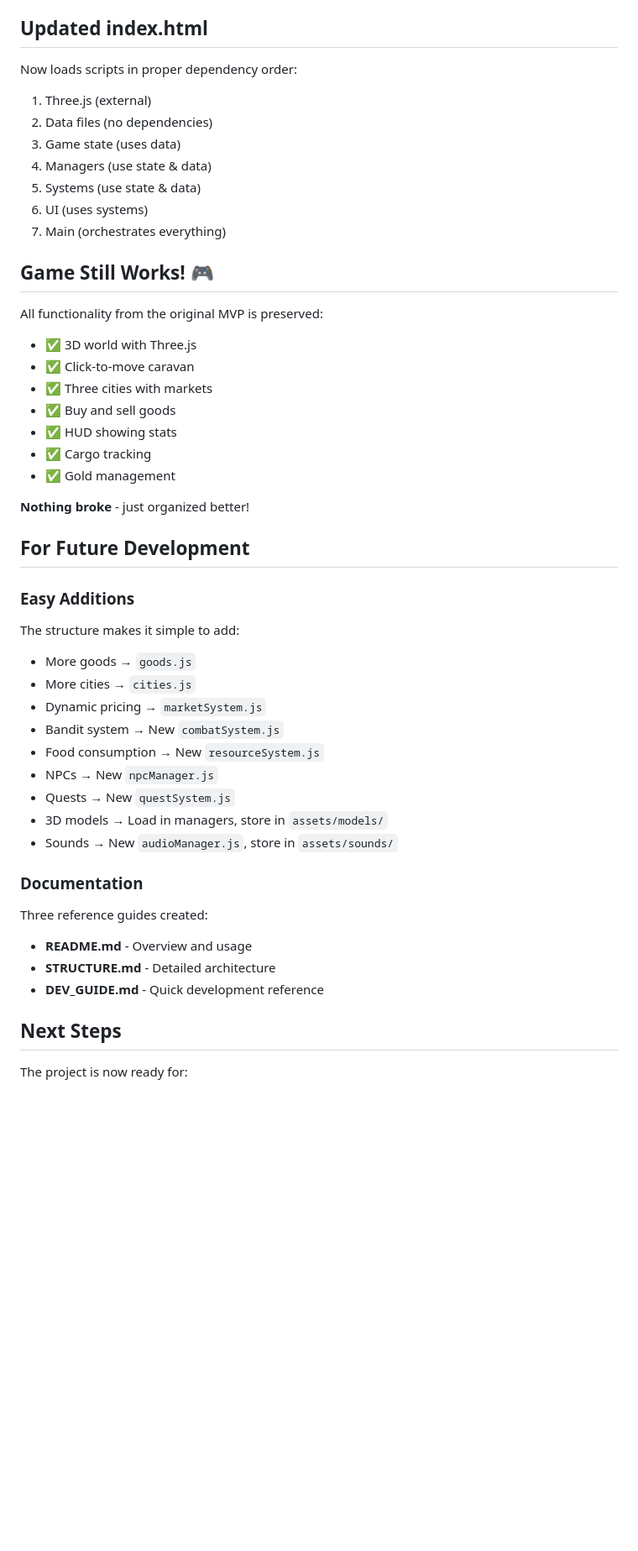
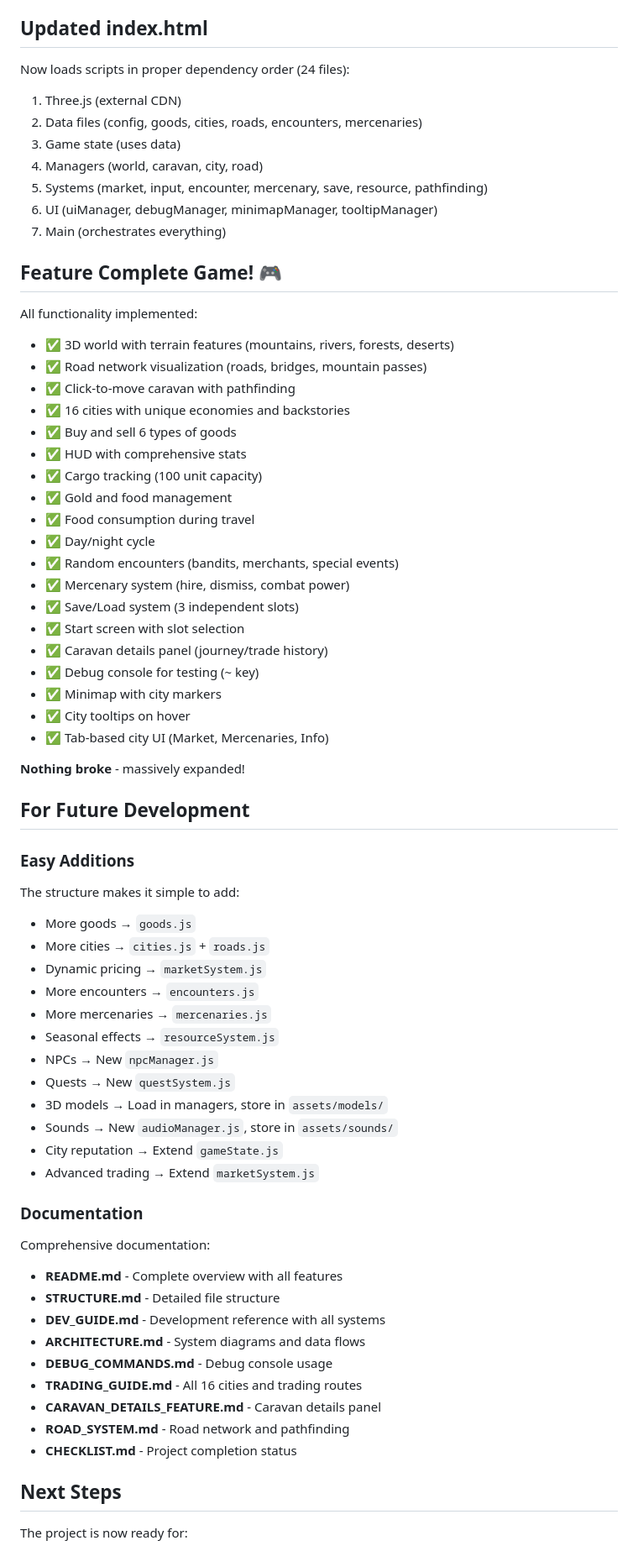
Before and after one commit to kr40/caravan, a Markdown page: RESTRUCTURE_SUMMARY.md, the part around the change printed below. Shown: that part at 84% size. Drawn GitHub-style; blank space fills up the shorter version.

```diff
--- a/RESTRUCTURE_SUMMARY.md
+++ b/RESTRUCTURE_SUMMARY.md
@@ -128,47 +128,68 @@ Easy to add new features:
 
 ## Updated index.html
 
-Now loads scripts in proper dependency order:
-1. Three.js (external)
-2. Data files (no dependencies)
+Now loads scripts in proper dependency order (24 files):
+1. Three.js (external CDN)
+2. Data files (config, goods, cities, roads, encounters, mercenaries)
 3. Game state (uses data)
-4. Managers (use state & data)
-5. Systems (use state & data)
-6. UI (uses systems)
+4. Managers (world, caravan, city, road)
+5. Systems (market, input, encounter, mercenary, save, resource, pathfinding)
+6. UI (uiManager, debugManager, minimapManager, tooltipManager)
 7. Main (orchestrates everything)
 
-## Game Still Works! 🎮
+## Feature Complete Game! 🎮
 
-All functionality from the original MVP is preserved:
-- ✅ 3D world with Three.js
-- ✅ Click-to-move caravan
-- ✅ Three cities with markets
-- ✅ Buy and sell goods
-- ✅ HUD showing stats
-- ✅ Cargo tracking
-- ✅ Gold management
+All functionality implemented:
+- ✅ 3D world with terrain features (mountains, rivers, forests, deserts)
+- ✅ Road network visualization (roads, bridges, mountain passes)
+- ✅ Click-to-move caravan with pathfinding
+- ✅ 16 cities with unique economies and backstories
+- ✅ Buy and sell 6 types of goods
+- ✅ HUD with comprehensive stats
+- ✅ Cargo tracking (100 unit capacity)
+- ✅ Gold and food management
+- ✅ Food consumption during travel
+- ✅ Day/night cycle
+- ✅ Random encounters (bandits, merchants, special events)
+- ✅ Mercenary system (hire, dismiss, combat power)
+- ✅ Save/Load system (3 independent slots)
+- ✅ Start screen with slot selection
+- ✅ Caravan details panel (journey/trade history)
+- ✅ Debug console for testing (~ key)
+- ✅ Minimap with city markers
+- ✅ City tooltips on hover
+- ✅ Tab-based city UI (Market, Mercenaries, Info)
 
-**Nothing broke** - just organized better!
+**Nothing broke** - massively expanded!
 
 ## For Future Development
 
 ### Easy Additions
 The structure makes it simple to add:
 - More goods → `goods.js`
-- More cities → `cities.js`
+- More cities → `cities.js` + `roads.js`
 - Dynamic pricing → `marketSystem.js`
-- Bandit system → New `combatSystem.js`
-- Food consumption → New `resourceSystem.js`
+- More encounters → `encounters.js`
+- More mercenaries → `mercenaries.js`
+- Seasonal effects → `resourceSystem.js`
 - NPCs → New `npcManager.js`
 - Quests → New `questSystem.js`
 - 3D models → Load in managers, store in `assets/models/`
 - Sounds → New `audioManager.js`, store in `assets/sounds/`
+- City reputation → Extend `gameState.js`
+- Advanced trading → Extend `marketSystem.js`
 
 ### Documentation
-Three reference guides created:
-- **README.md** - Overview and usage
-- **STRUCTURE.md** - Detailed architecture
-- **DEV_GUIDE.md** - Quick development reference
+Comprehensive documentation:
+- **README.md** - Complete overview with all features
+- **STRUCTURE.md** - Detailed file structure
+- **DEV_GUIDE.md** - Development reference with all systems
+- **ARCHITECTURE.md** - System diagrams and data flows
+- **DEBUG_COMMANDS.md** - Debug console usage
+- **TRADING_GUIDE.md** - All 16 cities and trading routes
+- **CARAVAN_DETAILS_FEATURE.md** - Caravan details panel
+- **ROAD_SYSTEM.md** - Road network and pathfinding
+- **CHECKLIST.md** - Project completion status
 
 ## Next Steps
 
```
Also changed, not shown: other parts of RESTRUCTURE_SUMMARY.md (+13 -7 lines).
